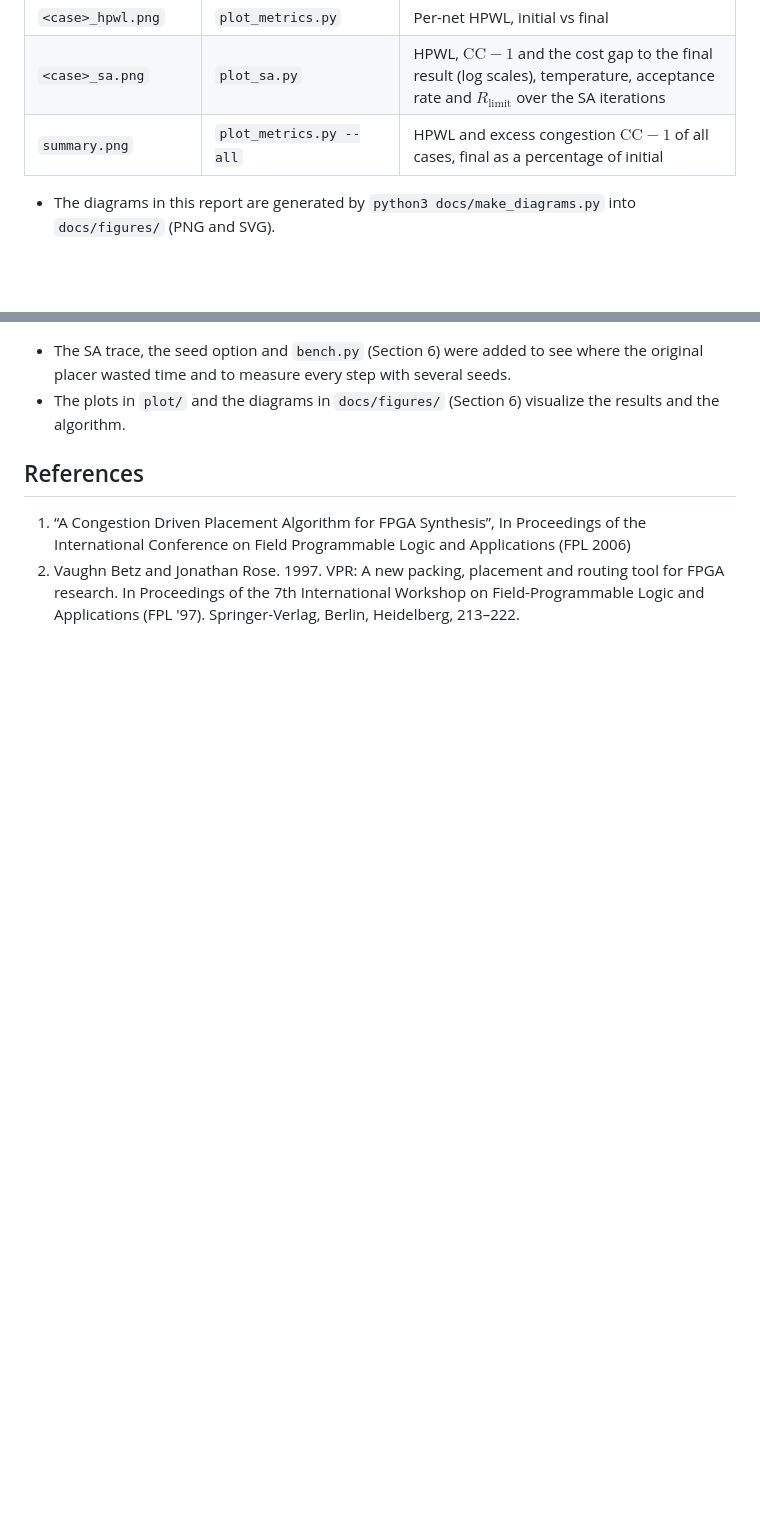
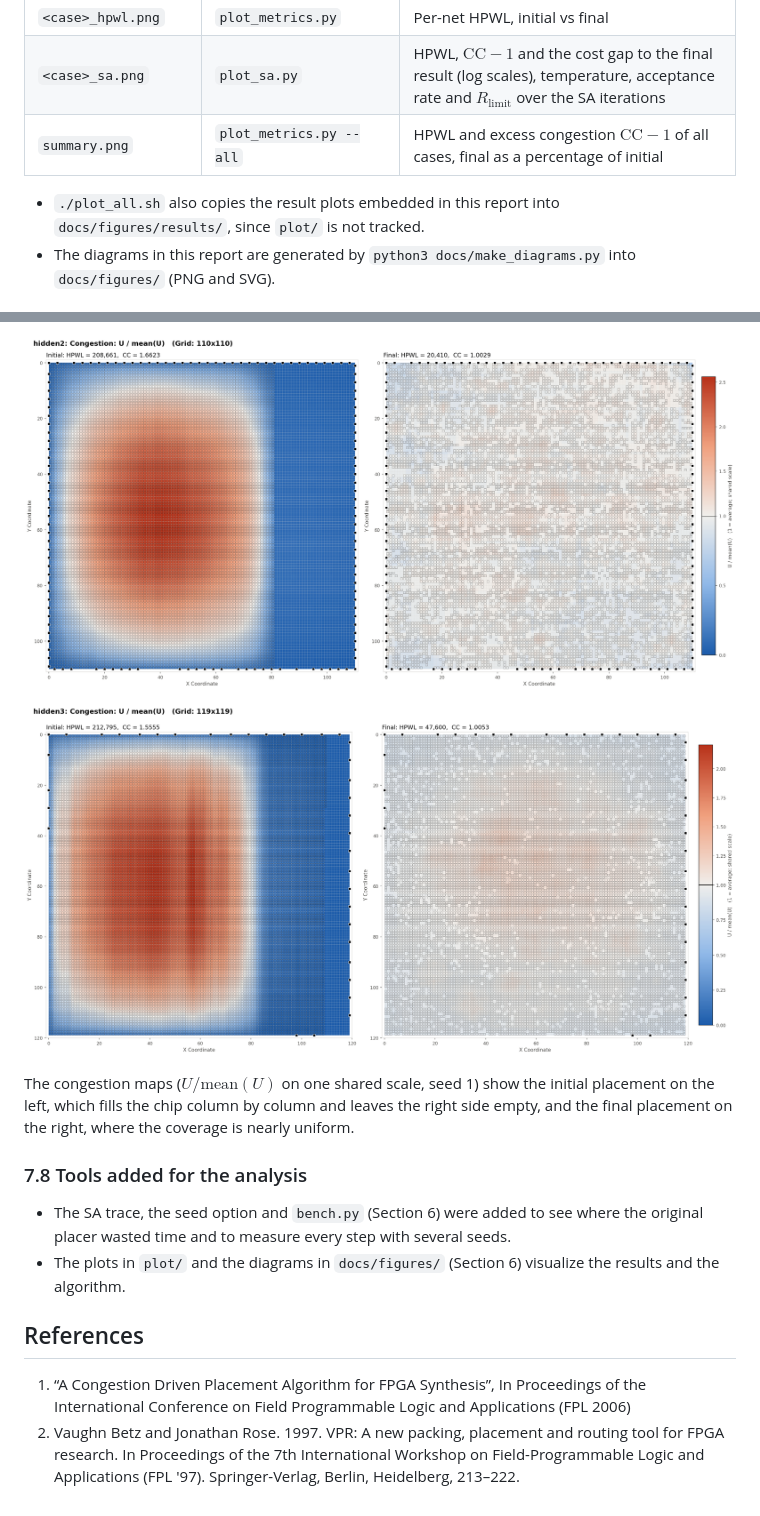
Before and after one commit to PeterHsu25425108/FPGA_PA1, a Markdown page: README.md, 2 parts joined by grey strips. Rendered like a GitHub page; pictures changed too: docs/figures/results/hidden2_cc.png (added), docs/figures/results/hidden3_cc.png (added); blank space fills up the shorter version.

```diff
--- a/README.md
+++ b/README.md
@@ -183,6 +196,7 @@ The bounding box update uses anchor checks to determine when a boundary can chan
 | `<case>_sa.png` | `plot_sa.py` | HPWL, $\text{CC} - 1$ and the cost gap to the final result (log scales), temperature, acceptance rate and $R_\text{limit}$ over the SA iterations |
 | `summary.png` | `plot_metrics.py --all` | HPWL and excess congestion $\text{CC} - 1$ of all cases, final as a percentage of initial |
 
+- `./plot_all.sh` also copies the result plots embedded in this report into `docs/figures/results/`, since `plot/` is not tracked.
 - The diagrams in this report are generated by `python3 docs/make_diagrams.py` into `docs/figures/` (PNG and SVG).
 
 
@@ -397,3 +459,10 @@ In the figure, the four dashed circles are the sampled sites, and the numbers ar
+![Congestion map of hidden2](docs/figures/results/hidden2_cc.png)
+
+![Congestion map of hidden3](docs/figures/results/hidden3_cc.png)
+
+The congestion maps ($U / \text{mean}(U)$ on one shared scale, seed 1) show the initial placement on the left, which fills the chip column by column and leaves the right side empty, and the final placement on the right, where the coverage is nearly uniform.
+
+### 7.8 Tools added for the analysis
 - The SA trace, the seed option and `bench.py` (Section 6) were added to see where the original placer wasted time and to measure every step with several seeds.
 - The plots in `plot/` and the diagrams in `docs/figures/` (Section 6) visualize the results and the algorithm.
 
```
Also changed, not shown: other parts of README.md (+65 -4 lines), docs/figures/results/hidden1_cc.png (added), docs/figures/results/hidden3_sa.png (added), docs/figures/results/summary.png (added), 2 other files.
